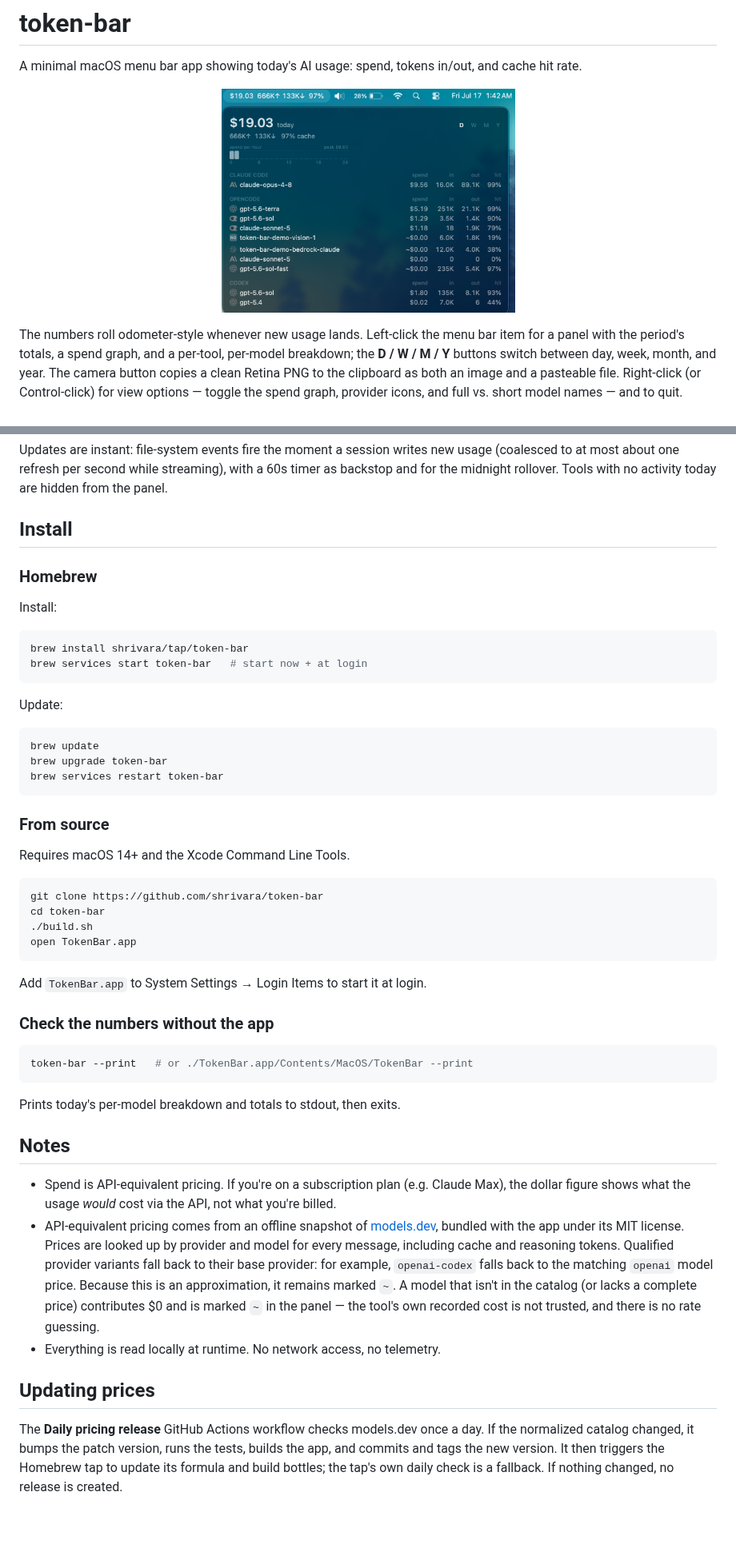
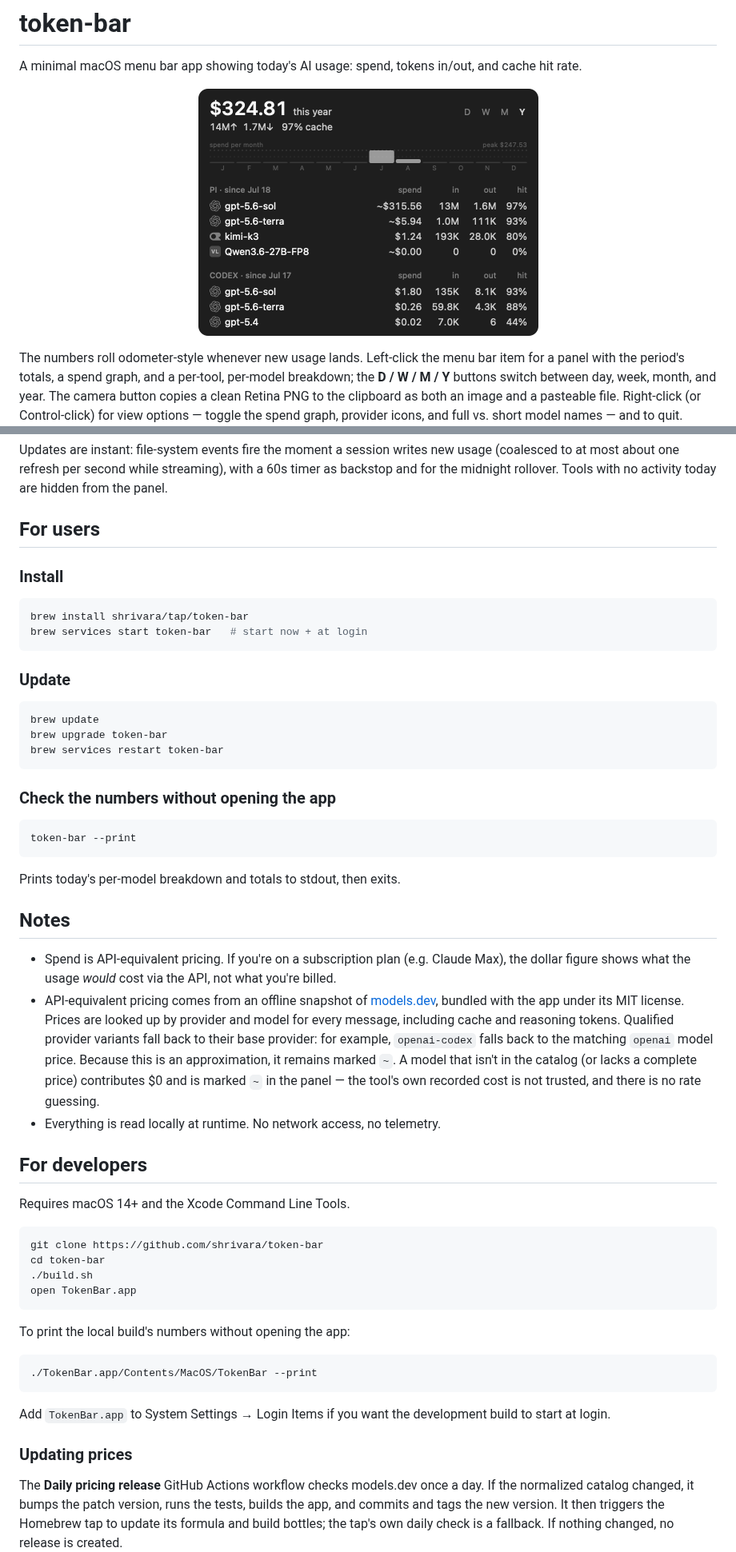
Before and after one commit to shrivara/token-bar, a Markdown page: README.md, 2 parts joined by grey strips. Shown at 80% size. Drawn GitHub-style; pictures changed too: docs/screenshot.png; blank space fills up the shorter version.

Commit message:
Refresh README for users and developers

````diff
--- a/README.md
+++ b/README.md
@@ -3,7 +3,7 @@
 A minimal macOS menu bar app showing today's AI usage: spend, tokens in/out, and cache hit rate.
 
 <p align="center">
-  <img src="docs/screenshot.png" width="367" alt="token-bar in the menu bar with its dropdown panel open, showing today's spend, tokens, cache hit rate, and a per-model breakdown">
+  <img src="docs/screenshot.png" width="425" alt="Token Bar panel showing yearly spend, token usage, cache hit rate, a spend graph, and per-model breakdowns">
 </p>
 
 The numbers roll odometer-style whenever new usage lands. Left-click the menu bar item for a panel with the period's totals, a spend graph, and a per-tool, per-model breakdown; the **D / W / M / Y** buttons switch between day, week, month, and year. The camera button copies a clean Retina PNG to the clipboard as both an image and a pasteable file. Right-click (or Control-click) for view options — toggle the spend graph, provider icons, and full vs. short model names — and to quit.
@@ -19,18 +19,16 @@ The numbers roll odometer-style whenever new usage lands. Left-click the menu ba
 
 Updates are instant: file-system events fire the moment a session writes new usage (coalesced to at most about one refresh per second while streaming), with a 60s timer as backstop and for the midnight rollover. Tools with no activity today are hidden from the panel.
 
-## Install
+## For users
 
-### Homebrew
-
-Install:
+### Install
 
 ```sh
 brew install shrivara/tap/token-bar
 brew services start token-bar   # start now + at login
 ```
 
-Update:
+### Update
 
 ```sh
 brew update
@@ -38,7 +36,21 @@ brew upgrade token-bar
 brew services restart token-bar
 ```
 
-### From source
+### Check the numbers without opening the app
+
+```sh
+token-bar --print
+```
+
+Prints today's per-model breakdown and totals to stdout, then exits.
+
+## Notes
+
+- Spend is API-equivalent pricing. If you're on a subscription plan (e.g. Claude Max), the dollar figure shows what the usage *would* cost via the API, not what you're billed.
+- API-equivalent pricing comes from an offline snapshot of [models.dev](https://models.dev/), bundled with the app under its MIT license. Prices are looked up by provider and model for every message, including cache and reasoning tokens. Qualified provider variants fall back to their base provider: for example, `openai-codex` falls back to the matching `openai` model price. Because this is an approximation, it remains marked `~`. A model that isn't in the catalog (or lacks a complete price) contributes $0 and is marked `~` in the panel — the tool's own recorded cost is not trusted, and there is no rate guessing.
+- Everything is read locally at runtime. No network access, no telemetry.
+
+## For developers
 
 Requires macOS 14+ and the Xcode Command Line Tools.
 
@@ -49,23 +61,15 @@ cd token-bar
 open TokenBar.app
 ```
 
-Add `TokenBar.app` to System Settings → Login Items to start it at login.
-
-### Check the numbers without the app
+To print the local build's numbers without opening the app:
 
 ```sh
-token-bar --print   # or ./TokenBar.app/Contents/MacOS/TokenBar --print
+./TokenBar.app/Contents/MacOS/TokenBar --print
 ```
 
-Prints today's per-model breakdown and totals to stdout, then exits.
+Add `TokenBar.app` to System Settings → Login Items if you want the development build to start at login.
 
-## Notes
-
-- Spend is API-equivalent pricing. If you're on a subscription plan (e.g. Claude Max), the dollar figure shows what the usage *would* cost via the API, not what you're billed.
-- API-equivalent pricing comes from an offline snapshot of [models.dev](https://models.dev/), bundled with the app under its MIT license. Prices are looked up by provider and model for every message, including cache and reasoning tokens. Qualified provider variants fall back to their base provider: for example, `openai-codex` falls back to the matching `openai` model price. Because this is an approximation, it remains marked `~`. A model that isn't in the catalog (or lacks a complete price) contributes $0 and is marked `~` in the panel — the tool's own recorded cost is not trusted, and there is no rate guessing.
-- Everything is read locally at runtime. No network access, no telemetry.
-
-## Updating prices
+### Updating prices
 
 The **Daily pricing release** GitHub Actions workflow checks models.dev once a day. If the normalized catalog changed, it bumps the patch version, runs the tests, builds the app, and commits and tags the new version. It then triggers the Homebrew tap to update its formula and build bottles; the tap's own daily check is a fallback. If nothing changed, no release is created.
 
````
